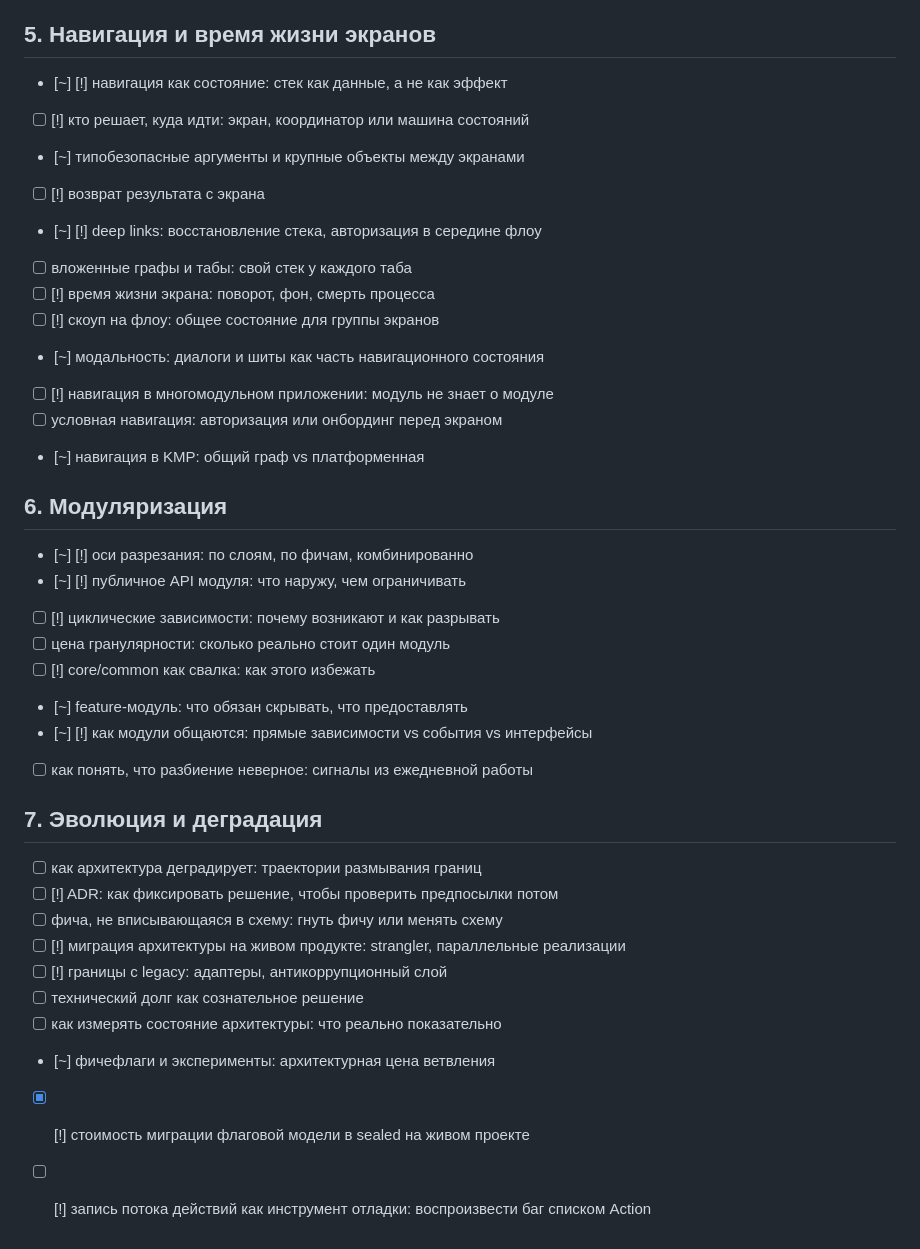
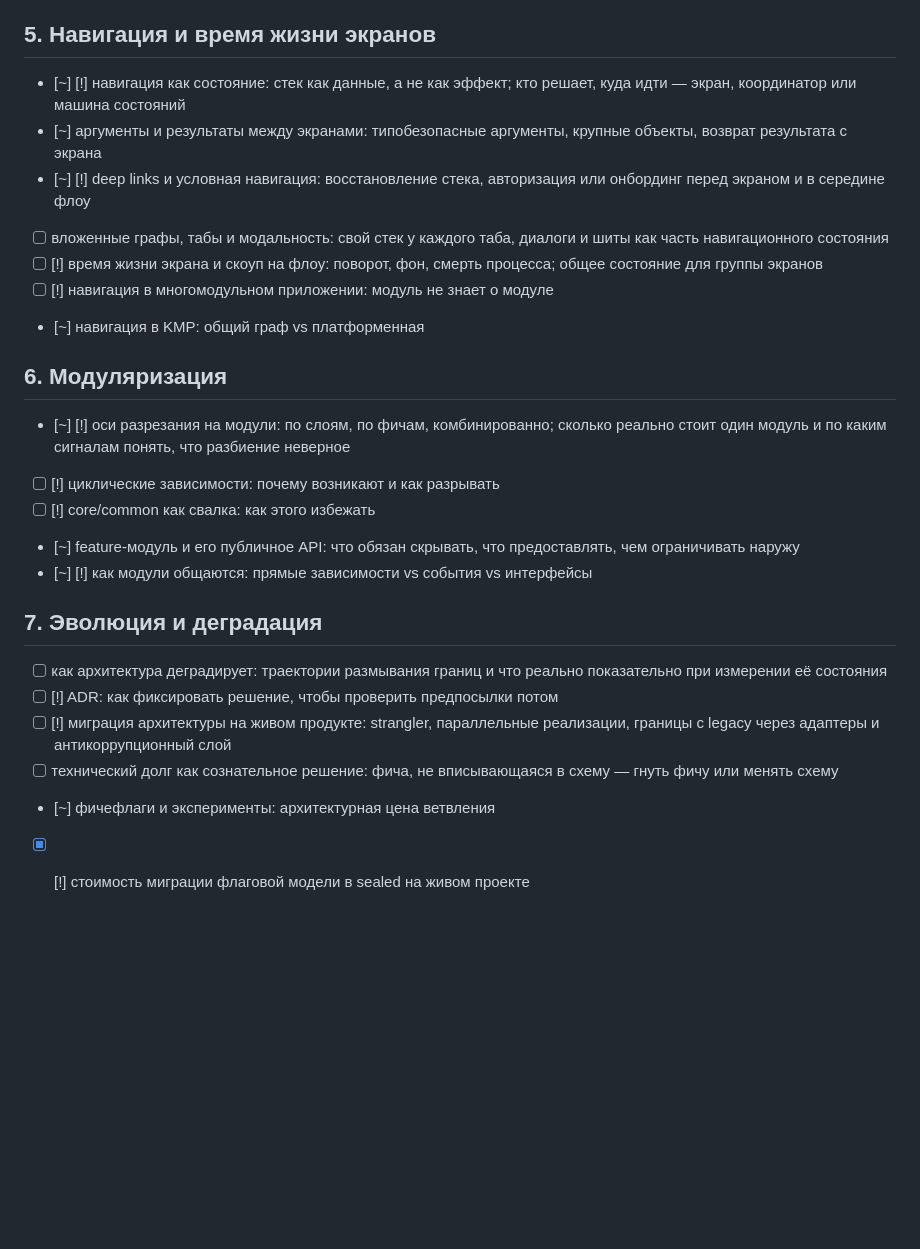
Before and after one commit to akopyan757/architecture-lab, a Markdown page: architecture-map.md, the part around one of its changes. Rendered like a GitHub page; blank space fills up the shorter version.

```diff
--- a/architecture-map.md
+++ b/architecture-map.md
@@ -81,39 +62,27 @@
 
 ## 5. Навигация и время жизни экранов
 
-- [~] [!] навигация как состояние: стек как данные, а не как эффект
-- [ ] [!] кто решает, куда идти: экран, координатор или машина состояний
-- [~] типобезопасные аргументы и крупные объекты между экранами
-- [ ] [!] возврат результата с экрана
-- [~] [!] deep links: восстановление стека, авторизация в середине флоу
-- [ ] вложенные графы и табы: свой стек у каждого таба
-- [ ] [!] время жизни экрана: поворот, фон, смерть процесса
-- [ ] [!] скоуп на флоу: общее состояние для группы экранов
-- [~] модальность: диалоги и шиты как часть навигационного состояния
+- [~] [!] навигация как состояние: стек как данные, а не как эффект; кто решает, куда идти — экран, координатор или машина состояний
+- [~] аргументы и результаты между экранами: типобезопасные аргументы, крупные объекты, возврат результата с экрана
+- [~] [!] deep links и условная навигация: восстановление стека, авторизация или онбординг перед экраном и в середине флоу
+- [ ] вложенные графы, табы и модальность: свой стек у каждого таба, диалоги и шиты как часть навигационного состояния
+- [ ] [!] время жизни экрана и скоуп на флоу: поворот, фон, смерть процесса; общее состояние для группы экранов
 - [ ] [!] навигация в многомодульном приложении: модуль не знает о модуле
-- [ ] условная навигация: авторизация или онбординг перед экраном
 - [~] навигация в KMP: общий граф vs платформенная
 
 ## 6. Модуляризация
 
-- [~] [!] оси разрезания: по слоям, по фичам, комбинированно
-- [~] [!] публичное API модуля: что наружу, чем ограничивать
+- [~] [!] оси разрезания на модули: по слоям, по фичам, комбинированно; сколько реально стоит один модуль и по каким сигналам понять, что разбиение неверное
 - [ ] [!] циклические зависимости: почему возникают и как разрывать
-- [ ] цена гранулярности: сколько реально стоит один модуль
 - [ ] [!] core/common как свалка: как этого избежать
-- [~] feature-модуль: что обязан скрывать, что предоставлять
+- [~] feature-модуль и его публичное API: что обязан скрывать, что предоставлять, чем ограничивать наружу
 - [~] [!] как модули общаются: прямые зависимости vs события vs интерфейсы
-- [ ] как понять, что разбиение неверное: сигналы из ежедневной работы
 
 ## 7. Эволюция и деградация
 
-- [ ] как архитектура деградирует: траектории размывания границ
+- [ ] как архитектура деградирует: траектории размывания границ и что реально показательно при измерении её состояния
 - [ ] [!] ADR: как фиксировать решение, чтобы проверить предпосылки потом
-- [ ] фича, не вписывающаяся в схему: гнуть фичу или менять схему
-- [ ] [!] миграция архитектуры на живом продукте: strangler, параллельные реализации
-- [ ] [!] границы с legacy: адаптеры, антикоррупционный слой
-- [ ] технический долг как сознательное решение
-- [ ] как измерять состояние архитектуры: что реально показательно
+- [ ] [!] миграция архитектуры на живом продукте: strangler, параллельные реализации, границы с legacy через адаптеры и антикоррупционный слой
+- [ ] технический долг как сознательное решение: фича, не вписывающаяся в схему — гнуть фичу или менять схему
 - [~] фичефлаги и эксперименты: архитектурная цена ветвления
 - [x] [!] стоимость миграции флаговой модели в sealed на живом проекте
-- [ ] [!] запись потока действий как инструмент отладки: воспроизвести баг списком Action
```
Also changed, not shown: other parts of architecture-map.md (+17 -36 lines).
